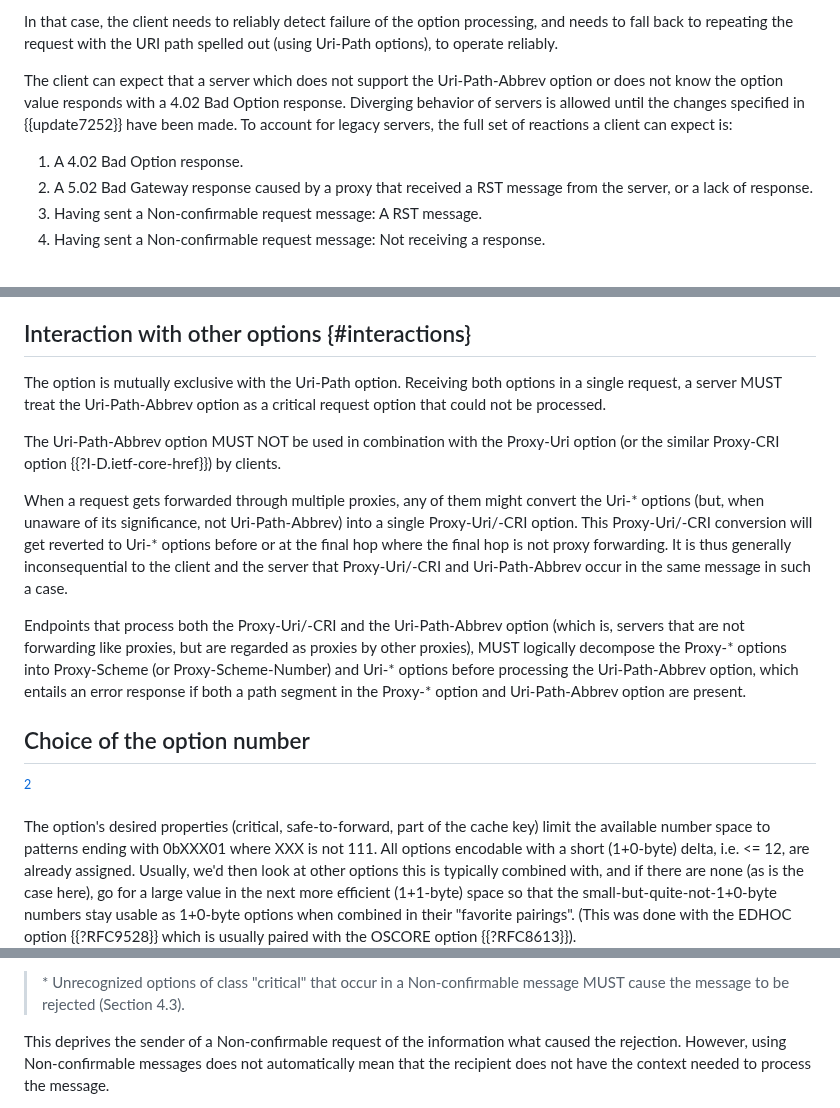
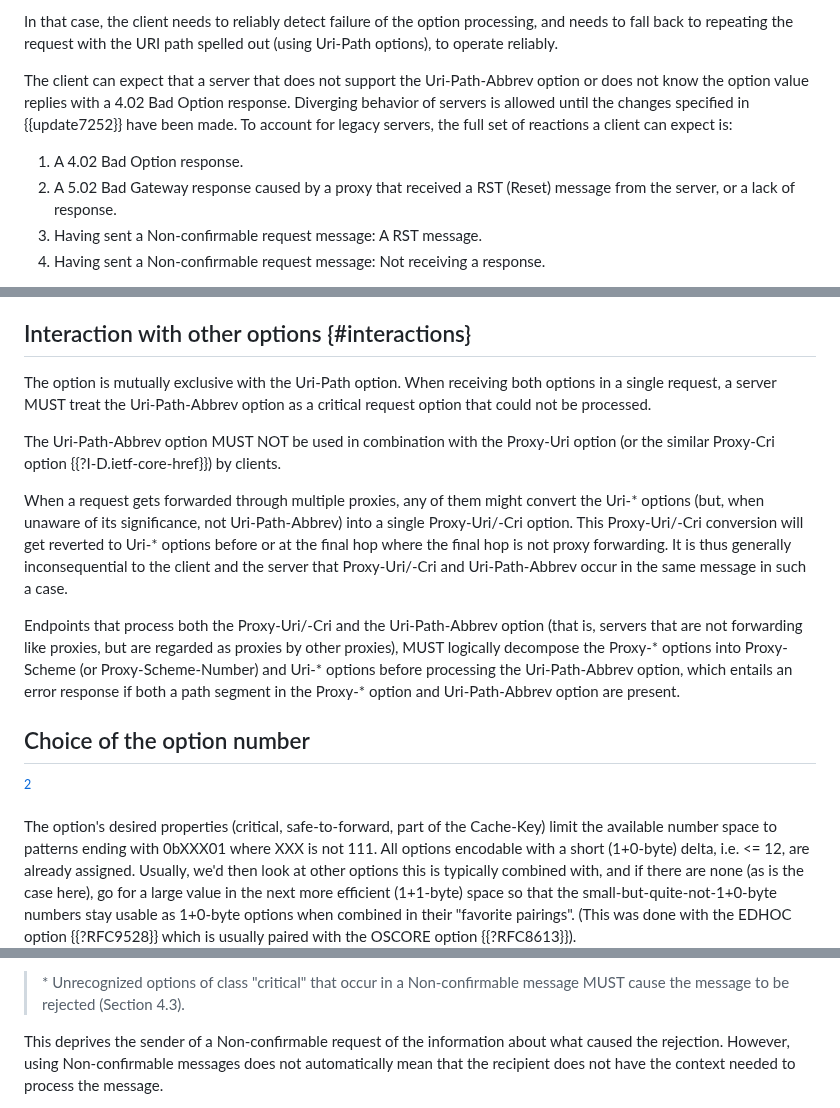
Before and after one commit to core-wg/uri-path-abbrev, a Markdown page: draft-ietf-core-uri-path-abbrev.md, 3 parts joined by grey strips. GitHub-like rendering.

Commit message:
Nits found by Marco
See-also: https://mailarchive.ietf.org/arch/msg/core/-sgTh54Wn4vxtvPPRoWwJriPkhQ

```diff
--- a/draft-ietf-core-uri-path-abbrev.md
+++ b/draft-ietf-core-uri-path-abbrev.md
@@ -189,13 +189,13 @@ In that case, the client needs to reliably detect failure of the option processi
 and needs to fall back to repeating the request with the URI path spelled out (using Uri-Path options),
 to operate reliably.
 
-The client can expect that a server which does not support the Uri-Path-Abbrev option or does not know the option value
-responds with a 4.02 Bad Option response.
+The client can expect that a server that does not support the Uri-Path-Abbrev option or does not know the option value
+replies with a 4.02 Bad Option response.
 Diverging behavior of servers is allowed until the changes specified in {{update7252}} have been made.
 To account for legacy servers, the full set of reactions a client can expect is:
 
 1. A 4.02 Bad Option response.
-2. A 5.02 Bad Gateway response caused by a proxy that received a RST message from the server, or a lack of response.
+2. A 5.02 Bad Gateway response caused by a proxy that received a RST (Reset) message from the server, or a lack of response.
 3. Having sent a Non-confirmable request message: A RST message.
 4. Having sent a Non-confirmable request message: Not receiving a response.
 
@@ -234,18 +234,18 @@ the proxy needs to expand the path always.
 ## Interaction with other options {#interactions}
 
 The option is mutually exclusive with the Uri-Path option.
-Receiving both options in a single request, a server MUST treat the Uri-Path-Abbrev option as a critical request option that could not be processed.
+When receiving both options in a single request, a server MUST treat the Uri-Path-Abbrev option as a critical request option that could not be processed.
 
-The Uri-Path-Abbrev option MUST NOT be used in combination with the Proxy-Uri option (or the similar Proxy-CRI option {{?I-D.ietf-core-href}}) by clients.
+The Uri-Path-Abbrev option MUST NOT be used in combination with the Proxy-Uri option (or the similar Proxy-Cri option {{?I-D.ietf-core-href}}) by clients.
 
 When a request gets forwarded through multiple proxies,
-any of them might convert the Uri-\* options (but, when unaware of its significance, not Uri-Path-Abbrev) into a single Proxy-Uri/-CRI option.
-This Proxy-Uri/-CRI conversion will get reverted to Uri-\* options
+any of them might convert the Uri-\* options (but, when unaware of its significance, not Uri-Path-Abbrev) into a single Proxy-Uri/-Cri option.
+This Proxy-Uri/-Cri conversion will get reverted to Uri-\* options
 before or at the final hop where the final hop is not proxy forwarding.
-It is thus generally inconsequential to the client and the server that Proxy-Uri/-CRI and Uri-Path-Abbrev occur in the same message in such a case.
+It is thus generally inconsequential to the client and the server that Proxy-Uri/-Cri and Uri-Path-Abbrev occur in the same message in such a case.
 
-Endpoints that process both the Proxy-Uri/-CRI and the Uri-Path-Abbrev option
-(which is, servers that are not forwarding like proxies, but are regarded as proxies by other proxies),
+Endpoints that process both the Proxy-Uri/-Cri and the Uri-Path-Abbrev option
+(that is, servers that are not forwarding like proxies, but are regarded as proxies by other proxies),
 MUST logically decompose the Proxy-\* options into Proxy-Scheme (or Proxy-Scheme-Number) and  Uri-* options before processing the Uri-Path-Abbrev option,
 which entails an error response if both a path segment in the Proxy-\* option and Uri-Path-Abbrev option are present.
 
@@ -257,7 +257,7 @@ which entails an error response if both a path segment in the Proxy-\* option an
         It is valuable only to the working group and designated experts who manage the limited resource of option numbers,
         and stays available for future documents that may want to apply similar rationale throughout the draft versions.
 
-The option's desired properties (critical, safe-to-forward, part of the cache key) limit the available number space
+The option's desired properties (critical, safe-to-forward, part of the Cache-Key) limit the available number space
 to patterns ending with 0bXXX01 where XXX is not 111.
 All options encodable with a short (1+0-byte) delta, i.e. <= 12, are already assigned.
 Usually, we'd then look at other options this is typically combined with,
@@ -459,7 +459,7 @@ rejecting them:
 </blockquote>
 
 This deprives the sender of a Non-confirmable request of the
-information what caused the rejection.
+information about what caused the rejection.
 However, using Non-confirmable messages does not automatically mean
 that the recipient does not have the context needed to process the
 message.
```
Also changed, not shown: other parts of draft-ietf-core-uri-path-abbrev.md (+7 -7 lines).
